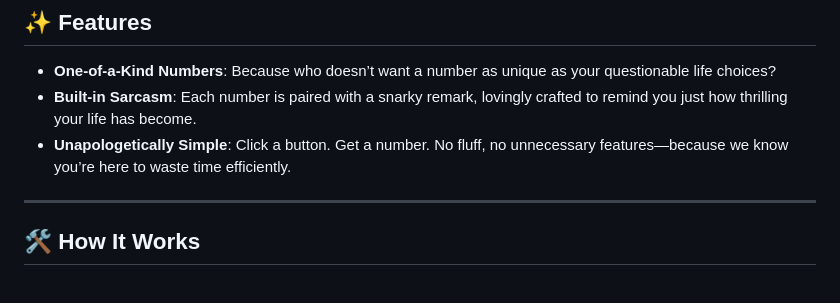
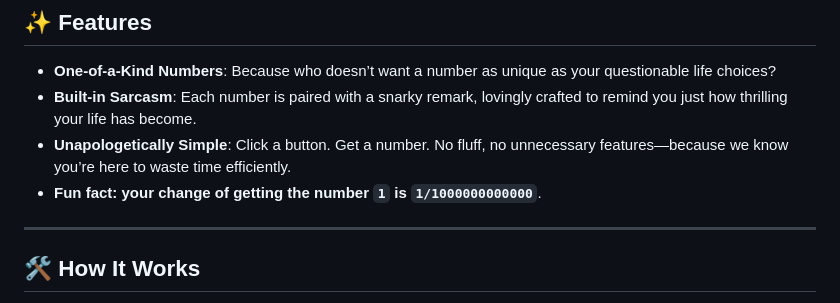
Before and after one commit to karaa1122/random-number, a Markdown page: README.md, the part around the change. GitHub-like rendering.

Commit message:
update readme heheh

```diff
--- a/README.md
+++ b/README.md
@@ -9,7 +9,7 @@ Welcome to the **Sarcastic Unique Number Generator**—the groundbreaking, life-
 - **One-of-a-Kind Numbers**: Because who doesn’t want a number as unique as your questionable life choices?
 - **Built-in Sarcasm**: Each number is paired with a snarky remark, lovingly crafted to remind you just how thrilling your life has become.
 - **Unapologetically Simple**: Click a button. Get a number. No fluff, no unnecessary features—because we know you’re here to waste time efficiently.
-
+- **Fun fact: your change of getting the number `1` is `1/1000000000000`**.
 ---
 
 ## 🛠️ How It Works
```
